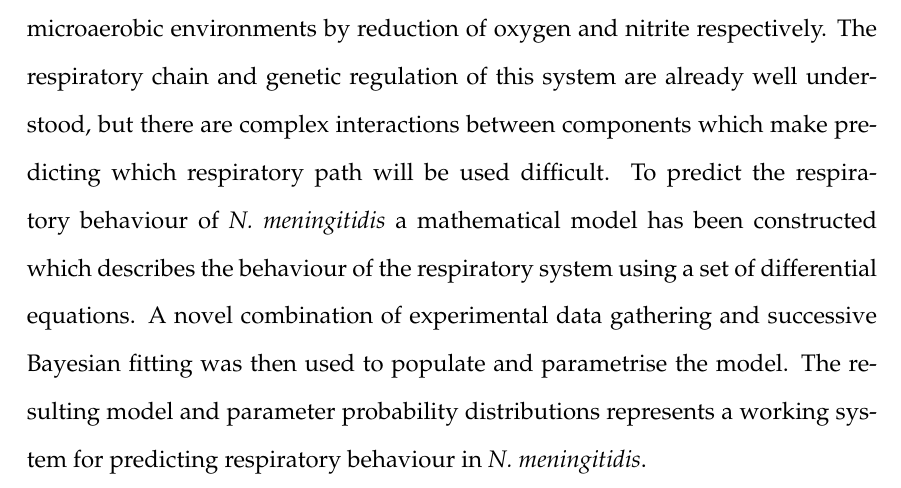
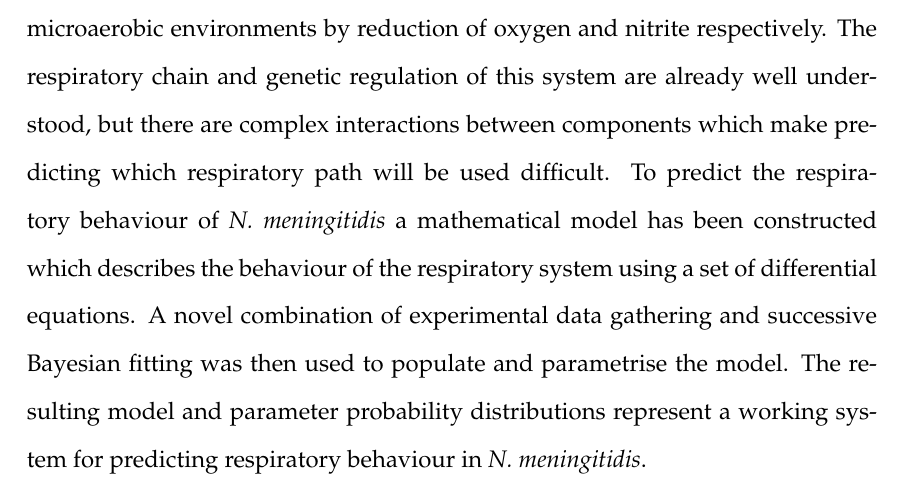
Before and after one commit to andrew-schofield/phd-thesis, a LaTeX thesis (Thesis.tex): part of page 2 of 192, cut so that both start at the same text. Compiled offline with pdfLaTeX.

Commit message:
Corrected abstract

```diff
--- a/Thesis.tex
+++ b/Thesis.tex
@@ -206,7 +206,7 @@
 
 \doublespacing
 \begin{abstract}
-The bacterium \Nsm{} is capable of respiration in both aerobic and microaerobic environments by reduction of oxygen and nitrite respectively. The respiratory chain and genetic regulation of this system are already well understood, but there are complex interactions between components which make predicting which respiratory path will be used difficult. To predict the respiratory behaviour of \Nm{} a mathematical model has been constructed which describes the behaviour of the respiratory system using a set of differential equations. A novel combination of experimental data gathering and successive Bayesian fitting was then used to populate and parametrise the model. The resulting model and parameter probability distributions represents a working system for predicting respiratory behaviour in \Nm{}.
+The bacterium \Nsm{} is capable of respiration in both aerobic and microaerobic environments by reduction of oxygen and nitrite respectively. The respiratory chain and genetic regulation of this system are already well understood, but there are complex interactions between components which make predicting which respiratory path will be used difficult. To predict the respiratory behaviour of \Nm{} a mathematical model has been constructed which describes the behaviour of the respiratory system using a set of differential equations. A novel combination of experimental data gathering and successive Bayesian fitting was then used to populate and parametrise the model. The resulting model and parameter probability distributions represent a working system for predicting respiratory behaviour in \Nm{}.
 \end{abstract}
 
 \singlespacing
```
